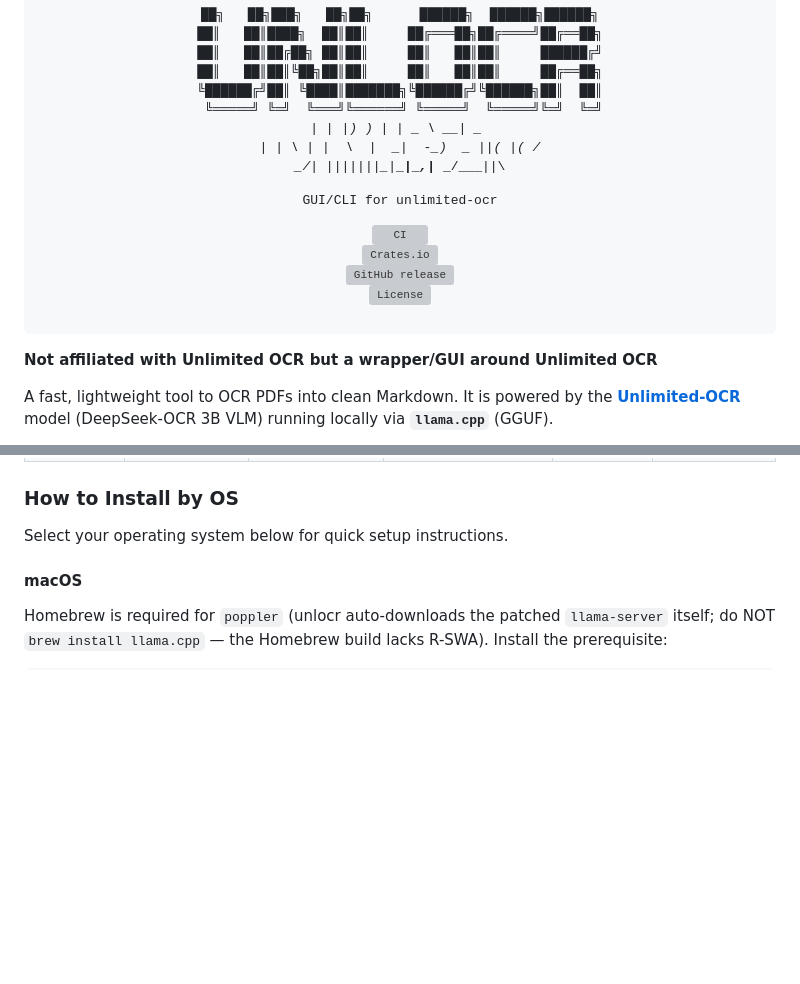
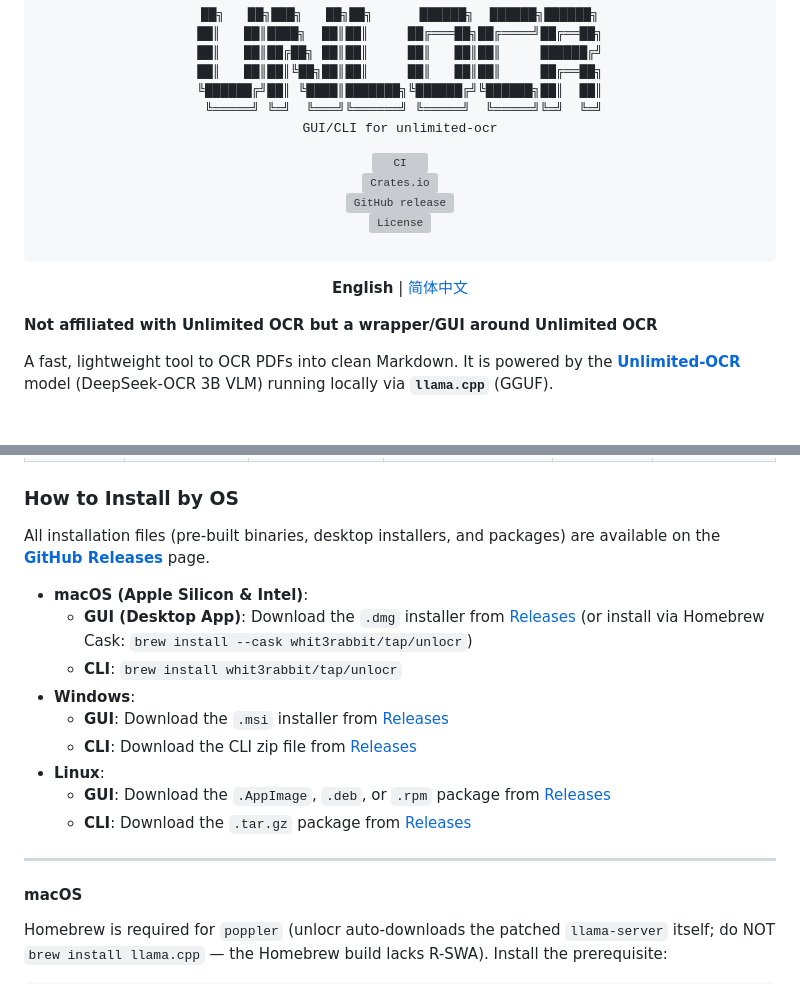
Before and after one commit to whit3rabbit/unlocr, a Markdown page: README.md, 2 parts joined by grey strips. GitHub-like rendering; blank space fills up the shorter version; grey boxes are pictures that could not be loaded.

Commit message:
docs: add Chinese README translation, update installation instructions, and enforce documentation mirroring policy

```diff
--- a/README.md
+++ b/README.md
@@ -6,10 +6,6 @@
 ██║   ██║██║╚██╗██║██║     ██║   ██║██║     ██╔══██╗
 ╚██████╔╝██║ ╚████║███████╗╚██████╔╝╚██████╗██║  ██║
  ╚═════╝ ╚═╝  ╚═══╝╚══════╝ ╚═════╝  ╚═════╝╚═╝  ╚═╝
-
- |  |     |_)      _) |            |      _ \  __| _ \
- |  |  \  | |  ` \  |  _|  -_)  _` |____|(   |(      /
-\__/_| _|_|_|_|_|_|_|\__|\___|\__,_|    \___/\___|_|_\
 
 GUI/CLI for unlimited-ocr
 </pre>
@@ -20,6 +16,9 @@ GUI/CLI for unlimited-ocr
 [![License](https://img.shields.io/github/license/whit3rabbit/unlocr.svg)](https://github.com/whit3rabbit/unlocr/blob/main/LICENSE)
 </div>
 
+<p align="center">
+  <b>English</b> | <a href="README_zh.md">简体中文</a>
+</p>
 
 **Not affiliated with Unlimited OCR but a wrapper/GUI around Unlimited OCR**
 
@@ -72,7 +71,19 @@ By default, `unlocr` runs a quantized GGUF on `llama.cpp` (CPU or GPU-offloaded)
 
 ### How to Install by OS
 
-Select your operating system below for quick setup instructions.
+All installation files (pre-built binaries, desktop installers, and packages) are available on the **[GitHub Releases](https://github.com/whit3rabbit/unlocr/releases)** page.
+
+*   **macOS (Apple Silicon & Intel)**:
+    *   **GUI (Desktop App)**: Download the `.dmg` installer from [Releases](https://github.com/whit3rabbit/unlocr/releases) (or install via Homebrew Cask: `brew install --cask whit3rabbit/tap/unlocr`)
+    *   **CLI**: `brew install whit3rabbit/tap/unlocr`
+*   **Windows**:
+    *   **GUI**: Download the `.msi` installer from [Releases](https://github.com/whit3rabbit/unlocr/releases)
+    *   **CLI**: Download the CLI zip file from [Releases](https://github.com/whit3rabbit/unlocr/releases)
+*   **Linux**:
+    *   **GUI**: Download the `.AppImage`, `.deb`, or `.rpm` package from [Releases](https://github.com/whit3rabbit/unlocr/releases)
+    *   **CLI**: Download the `.tar.gz` package from [Releases](https://github.com/whit3rabbit/unlocr/releases)
+
+---
 
 #### macOS
 Homebrew is required for `poppler` (unlocr auto-downloads the patched `llama-server` itself; do NOT `brew install llama.cpp` — the Homebrew build lacks R-SWA). Install the prerequisite:
```
Also changed, not shown: CLAUDE.md (+1 -0 lines), README_zh.md (added, +259 -0 lines).
